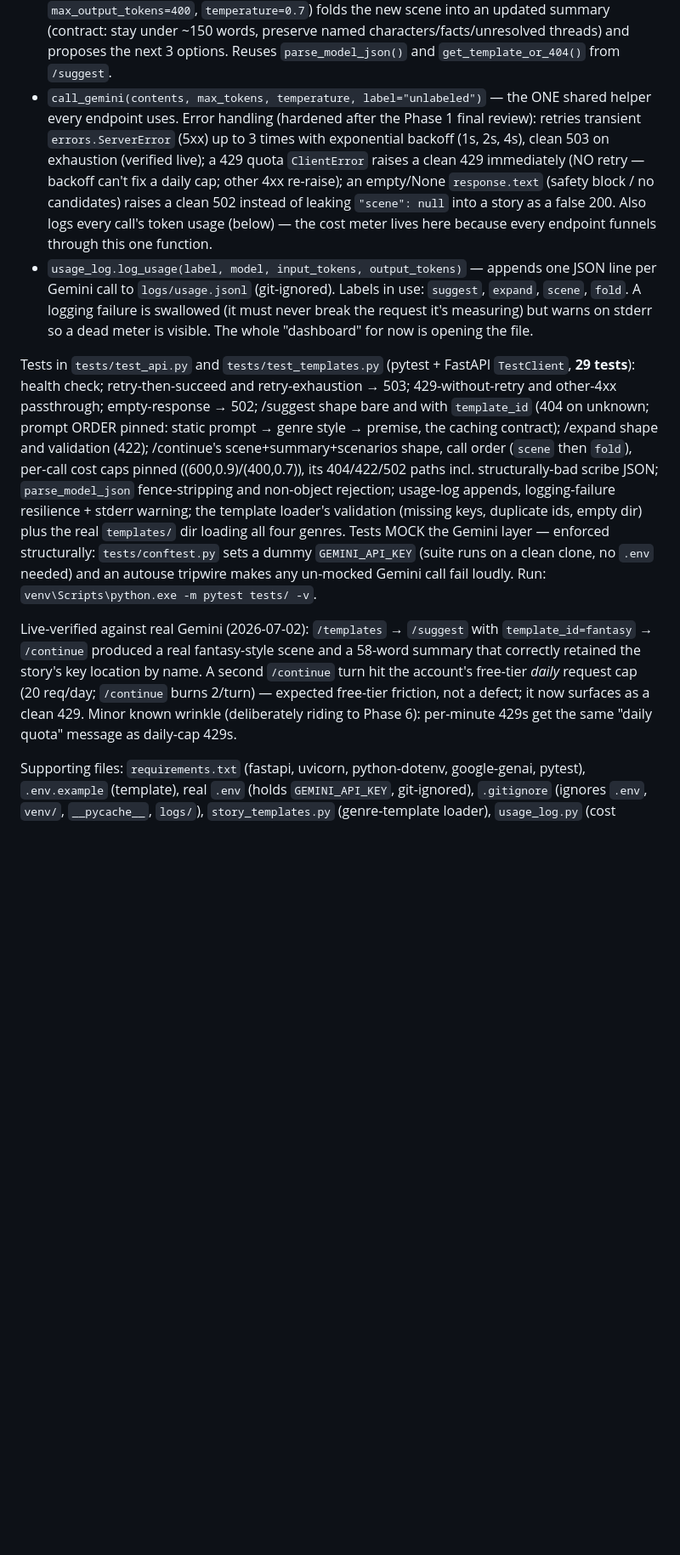
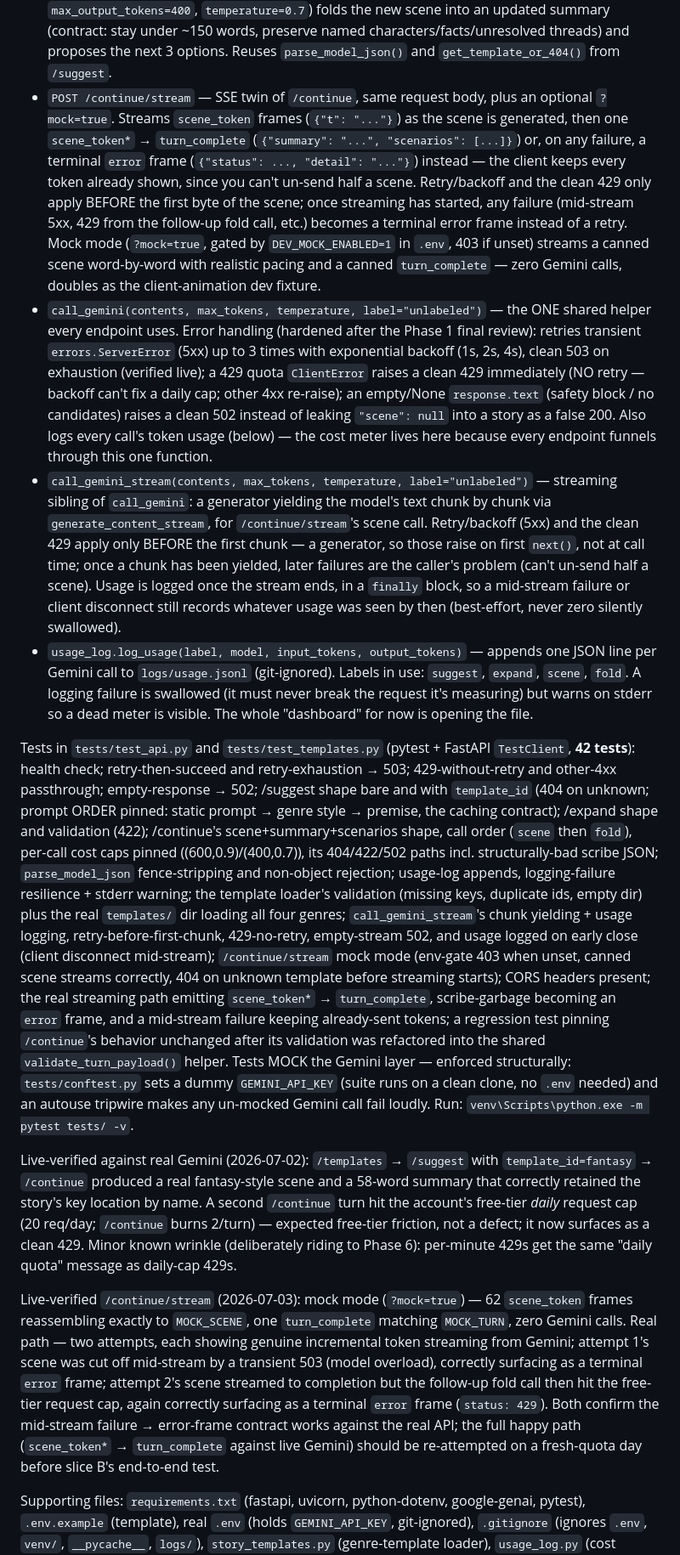
Before and after one commit to OmarFishir/Storyteller, a Markdown page: CLAUDE.md, the part around one of its changes. Shown at 85% size. GitHub-like rendering; blank space fills up the shorter version.

Commit message:
docs: record slice A streaming endpoint in CLAUDE.md
Documents POST /continue/stream, call_gemini_stream, CORS, the 42-test
suite, and today's live verification (mock: clean; real: two attempts
each correctly surfacing a mid-stream failure as an SSE error frame).

Co-Authored-By: Claude Fable 5 <noreply@anthropic.com>

```diff
--- a/CLAUDE.md
+++ b/CLAUDE.md
@@ -128,6 +131,18 @@ FastAPI server in `main.py`:
   into an updated summary (contract: stay under ~150 words, preserve named
   characters/facts/unresolved threads) and proposes the next 3 options. Reuses
   `parse_model_json()` and `get_template_or_404()` from `/suggest`.
+- `POST /continue/stream` — SSE twin of `/continue`, same request body, plus an
+  optional `?mock=true`. Streams `scene_token` frames (`{"t": "..."}`) as the
+  scene is generated, then one `scene_token*` → `turn_complete`
+  (`{"summary": "...", "scenarios": [...]}`) or, on any failure, a terminal
+  `error` frame (`{"status": ..., "detail": "..."}`) instead — the client keeps
+  every token already shown, since you can't un-send half a scene. Retry/backoff
+  and the clean 429 only apply BEFORE the first byte of the scene; once
+  streaming has started, any failure (mid-stream 5xx, 429 from the follow-up
+  fold call, etc.) becomes a terminal error frame instead of a retry. Mock mode
+  (`?mock=true`, gated by `DEV_MOCK_ENABLED=1` in `.env`, 403 if unset) streams a
+  canned scene word-by-word with realistic pacing and a canned `turn_complete`
+  — zero Gemini calls, doubles as the client-animation dev fixture.
 - `call_gemini(contents, max_tokens, temperature, label="unlabeled")` — the ONE
   shared helper every endpoint uses. Error handling (hardened after the Phase 1
   final review): retries transient `errors.ServerError` (5xx) up to 3 times with
@@ -138,6 +153,15 @@ FastAPI server in `main.py`:
   `"scene": null` into a story as a false 200. Also logs every call's token
   usage (below) — the cost meter lives here because every endpoint funnels
   through this one function.
+- `call_gemini_stream(contents, max_tokens, temperature, label="unlabeled")` —
+  streaming sibling of `call_gemini`: a generator yielding the model's text
+  chunk by chunk via `generate_content_stream`, for `/continue/stream`'s scene
+  call. Retry/backoff (5xx) and the clean 429 apply only BEFORE the first
+  chunk — a generator, so those raise on first `next()`, not at call time; once
+  a chunk has been yielded, later failures are the caller's problem (can't
+  un-send half a scene). Usage is logged once the stream ends, in a `finally`
+  block, so a mid-stream failure or client disconnect still records whatever
+  usage was seen by then (best-effort, never zero silently swallowed).
 - `usage_log.log_usage(label, model, input_tokens, output_tokens)` — appends one
   JSON line per Gemini call to `logs/usage.jsonl` (git-ignored). Labels in use:
   `suggest`, `expand`, `scene`, `fold`. A logging failure is swallowed (it must
@@ -145,7 +169,7 @@ FastAPI server in `main.py`:
   visible. The whole "dashboard" for now is opening the file.
 
 Tests in `tests/test_api.py` and `tests/test_templates.py` (pytest + FastAPI
-`TestClient`, **29 tests**): health check; retry-then-succeed and
+`TestClient`, **42 tests**): health check; retry-then-succeed and
 retry-exhaustion → 503; 429-without-retry and other-4xx passthrough; empty-response
 → 502; /suggest shape bare and with `template_id` (404 on unknown; prompt ORDER
 pinned: static prompt → genre style → premise, the caching contract); /expand
@@ -154,11 +178,19 @@ shape and validation (422); /continue's scene+summary+scenarios shape, call orde
 404/422/502 paths incl. structurally-bad scribe JSON; `parse_model_json`
 fence-stripping and non-object rejection; usage-log appends, logging-failure
 resilience + stderr warning; the template loader's validation (missing keys,
-duplicate ids, empty dir) plus the real `templates/` dir loading all four genres.
-Tests MOCK the Gemini layer — enforced structurally: `tests/conftest.py` sets a
-dummy `GEMINI_API_KEY` (suite runs on a clean clone, no `.env` needed) and an
-autouse tripwire makes any un-mocked Gemini call fail loudly. Run:
-`venv\Scripts\python.exe -m pytest tests/ -v`.
+duplicate ids, empty dir) plus the real `templates/` dir loading all four genres;
+`call_gemini_stream`'s chunk yielding + usage logging, retry-before-first-chunk,
+429-no-retry, empty-stream 502, and usage logged on early close (client
+disconnect mid-stream); `/continue/stream` mock mode (env-gate 403 when unset,
+canned scene streams correctly, 404 on unknown template before streaming
+starts); CORS headers present; the real streaming path emitting `scene_token*`
+→ `turn_complete`, scribe-garbage becoming an `error` frame, and a mid-stream
+failure keeping already-sent tokens; a regression test pinning `/continue`'s
+behavior unchanged after its validation was refactored into the shared
+`validate_turn_payload()` helper. Tests MOCK the Gemini layer — enforced
+structurally: `tests/conftest.py` sets a dummy `GEMINI_API_KEY` (suite runs on
+a clean clone, no `.env` needed) and an autouse tripwire makes any un-mocked
+Gemini call fail loudly. Run: `venv\Scripts\python.exe -m pytest tests/ -v`.
 
 Live-verified against real Gemini (2026-07-02): `/templates` → `/suggest` with
 `template_id=fantasy` → `/continue` produced a real fantasy-style scene and a
@@ -167,6 +199,18 @@ second `/continue` turn hit the account's free-tier *daily* request cap (20
 req/day; `/continue` burns 2/turn) — expected free-tier friction, not a defect;
 it now surfaces as a clean 429. Minor known wrinkle (deliberately riding to
 Phase 6): per-minute 429s get the same "daily quota" message as daily-cap 429s.
+
+Live-verified `/continue/stream` (2026-07-03): mock mode (`?mock=true`) — 62
+`scene_token` frames reassembling exactly to `MOCK_SCENE`, one `turn_complete`
+matching `MOCK_TURN`, zero Gemini calls. Real path — two attempts, each showing
+genuine incremental token streaming from Gemini; attempt 1's scene was cut off
+mid-stream by a transient 503 (model overload), correctly surfacing as a
+terminal `error` frame; attempt 2's scene streamed to completion but the
+follow-up fold call then hit the free-tier request cap, again correctly
+surfacing as a terminal `error` frame (`status: 429`). Both confirm the
+mid-stream failure → error-frame contract works against the real API; the
+full happy path (`scene_token*` → `turn_complete` against live Gemini) should
+be re-attempted on a fresh-quota day before slice B's end-to-end test.
 
 Supporting files: `requirements.txt` (fastapi, uvicorn, python-dotenv, google-genai,
 pytest), `.env.example` (template), real `.env` (holds `GEMINI_API_KEY`, git-ignored),
```
Also changed, not shown: other parts of CLAUDE.md (+3 -0 lines).
